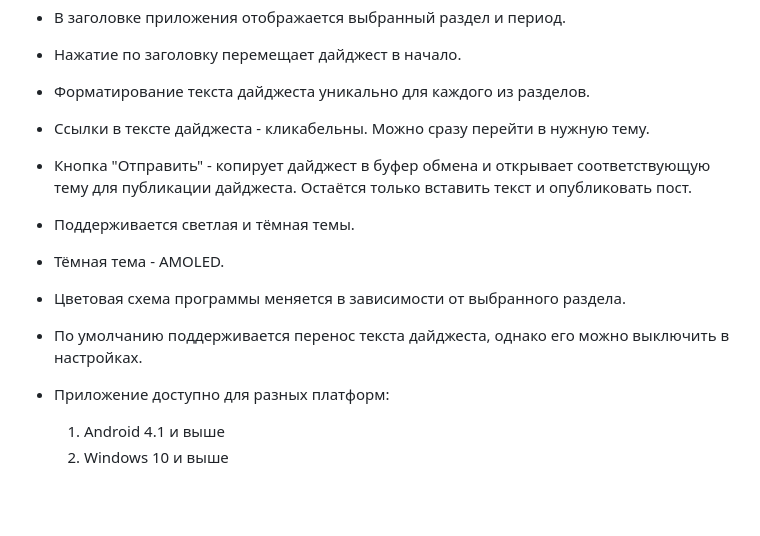
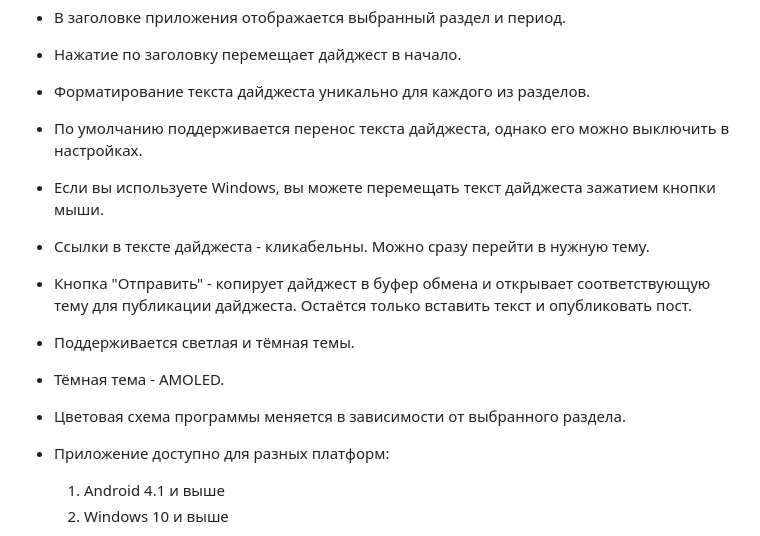
Before and after one commit to Keddnyo/TypeCast, a Markdown page: README_ru-RU.md, the part around the change. GitHub-like rendering; blank space fills up the shorter version.

```diff
--- a/README_ru-RU.md
+++ b/README_ru-RU.md
@@ -33,6 +33,8 @@
 * Нажатие по заголовку перемещает дайджест в начало.
 
 * Форматирование текста дайджеста уникально для каждого из разделов.
+* По умолчанию поддерживается перенос текста дайджеста, однако его можно выключить в настройках.
+* Если вы используете Windows, вы можете перемещать текст дайджеста зажатием кнопки мыши.
 
 * Ссылки в тексте дайджеста - кликабельны. Можно сразу перейти в нужную тему.
 
@@ -43,8 +45,6 @@
 
 * Цветовая схема программы меняется в зависимости от выбранного раздела.
 
-* По умолчанию поддерживается перенос текста дайджеста, однако его можно выключить в настройках.
-
 * Приложение доступно для разных платформ:
   1. Android 4.1 и выше
   2. Windows 10 и выше
```
